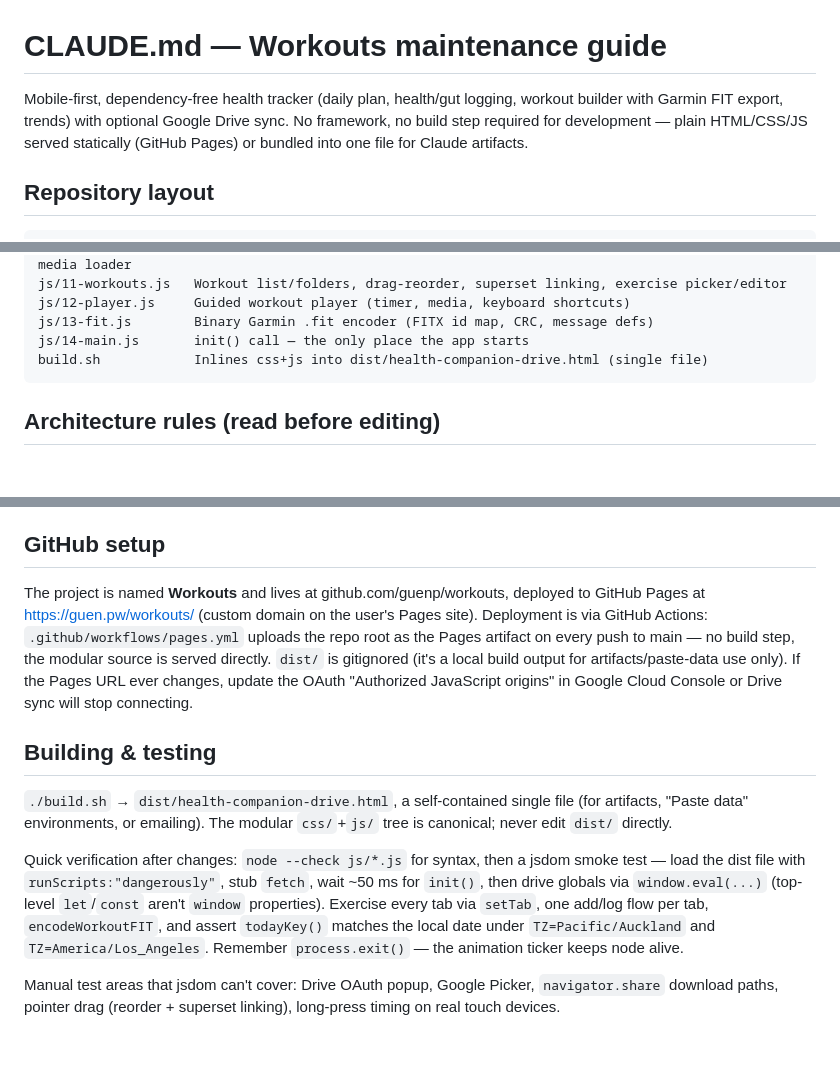
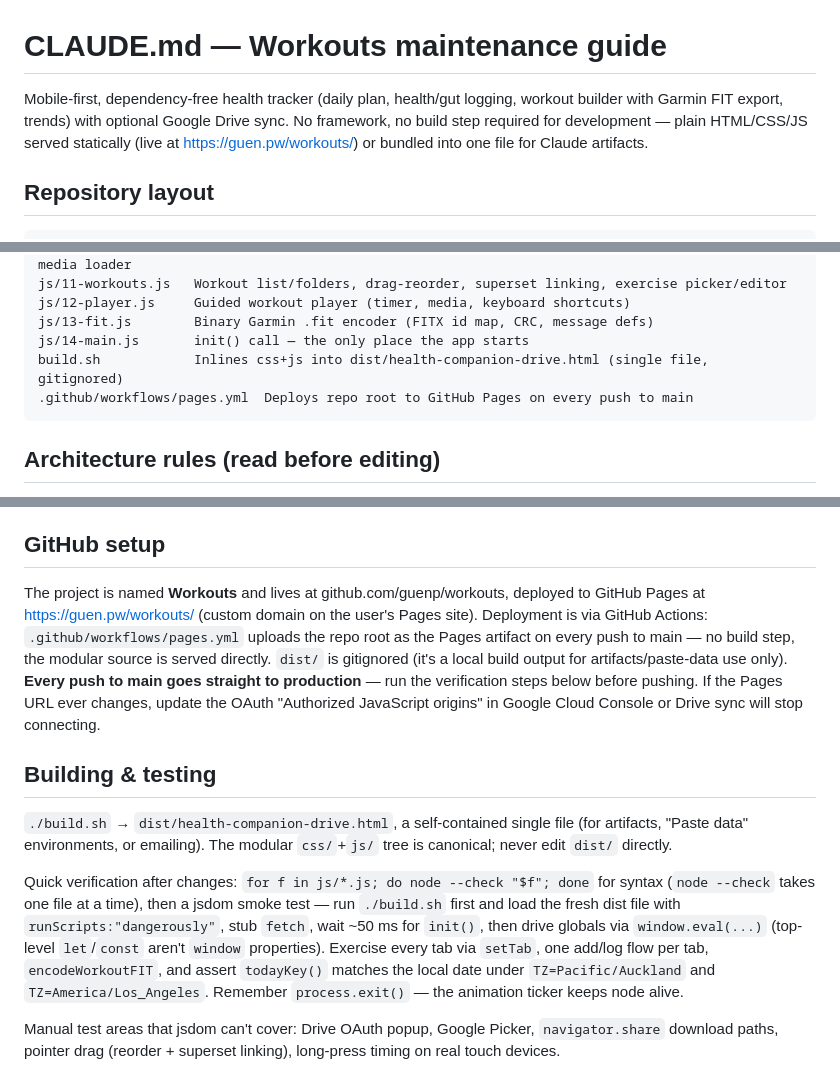
Before and after one commit to guenp/workouts, a Markdown page: CLAUDE.md, 3 parts joined by grey strips. Drawn GitHub-style; blank space fills up the shorter version.

Commit message:
CLAUDE.md: layout includes Pages workflow, deploy warning, testing fixes

````diff
--- a/CLAUDE.md
+++ b/CLAUDE.md
@@ -1,6 +1,6 @@
 # CLAUDE.md — Workouts maintenance guide
 
-Mobile-first, dependency-free health tracker (daily plan, health/gut logging, workout builder with Garmin FIT export, trends) with optional Google Drive sync. No framework, no build step required for development — plain HTML/CSS/JS served statically (GitHub Pages) or bundled into one file for Claude artifacts.
+Mobile-first, dependency-free health tracker (daily plan, health/gut logging, workout builder with Garmin FIT export, trends) with optional Google Drive sync. No framework, no build step required for development — plain HTML/CSS/JS served statically (live at https://guen.pw/workouts/) or bundled into one file for Claude artifacts.
 
 ## Repository layout
 
@@ -21,7 +21,8 @@ js/11-workouts.js   Workout list/folders, drag-reorder, superset linking, exerci
 js/12-player.js     Guided workout player (timer, media, keyboard shortcuts)
 js/13-fit.js        Binary Garmin .fit encoder (FITX id map, CRC, message defs)
 js/14-main.js       init() call — the only place the app starts
-build.sh            Inlines css+js into dist/health-companion-drive.html (single file)
+build.sh            Inlines css+js into dist/health-companion-drive.html (single file, gitignored)
+.github/workflows/pages.yml  Deploys repo root to GitHub Pages on every push to main
 ```
 
 ## Architecture rules (read before editing)
@@ -100,12 +101,12 @@ FIT encoding (13-fit.js) mirrors real Garmin Connect exports, including undocume
 
 ## GitHub setup
 
-The project is named **Workouts** and lives at github.com/guenp/workouts, deployed to GitHub Pages at https://guen.pw/workouts/ (custom domain on the user's Pages site). Deployment is via GitHub Actions: `.github/workflows/pages.yml` uploads the repo root as the Pages artifact on every push to main — no build step, the modular source is served directly. `dist/` is gitignored (it's a local build output for artifacts/paste-data use only). If the Pages URL ever changes, update the OAuth "Authorized JavaScript origins" in Google Cloud Console or Drive sync will stop connecting.
+The project is named **Workouts** and lives at github.com/guenp/workouts, deployed to GitHub Pages at https://guen.pw/workouts/ (custom domain on the user's Pages site). Deployment is via GitHub Actions: `.github/workflows/pages.yml` uploads the repo root as the Pages artifact on every push to main — no build step, the modular source is served directly. `dist/` is gitignored (it's a local build output for artifacts/paste-data use only). **Every push to main goes straight to production** — run the verification steps below before pushing. If the Pages URL ever changes, update the OAuth "Authorized JavaScript origins" in Google Cloud Console or Drive sync will stop connecting.
 
 ## Building & testing
 
 `./build.sh` → `dist/health-companion-drive.html`, a self-contained single file (for artifacts, "Paste data" environments, or emailing). The modular `css/`+`js/` tree is canonical; never edit `dist/` directly.
 
-Quick verification after changes: `node --check js/*.js` for syntax, then a jsdom smoke test — load the dist file with `runScripts:"dangerously"`, stub `fetch`, wait ~50 ms for `init()`, then drive globals via `window.eval(...)` (top-level `let`/`const` aren't `window` properties). Exercise every tab via `setTab`, one add/log flow per tab, `encodeWorkoutFIT`, and assert `todayKey()` matches the local date under `TZ=Pacific/Auckland` and `TZ=America/Los_Angeles`. Remember `process.exit()` — the animation ticker keeps node alive.
+Quick verification after changes: `for f in js/*.js; do node --check "$f"; done` for syntax (`node --check` takes one file at a time), then a jsdom smoke test — run `./build.sh` first and load the fresh dist file with `runScripts:"dangerously"`, stub `fetch`, wait ~50 ms for `init()`, then drive globals via `window.eval(...)` (top-level `let`/`const` aren't `window` properties). Exercise every tab via `setTab`, one add/log flow per tab, `encodeWorkoutFIT`, and assert `todayKey()` matches the local date under `TZ=Pacific/Auckland` and `TZ=America/Los_Angeles`. Remember `process.exit()` — the animation ticker keeps node alive.
 
 Manual test areas that jsdom can't cover: Drive OAuth popup, Google Picker, `navigator.share` download paths, pointer drag (reorder + superset linking), long-press timing on real touch devices.
````
